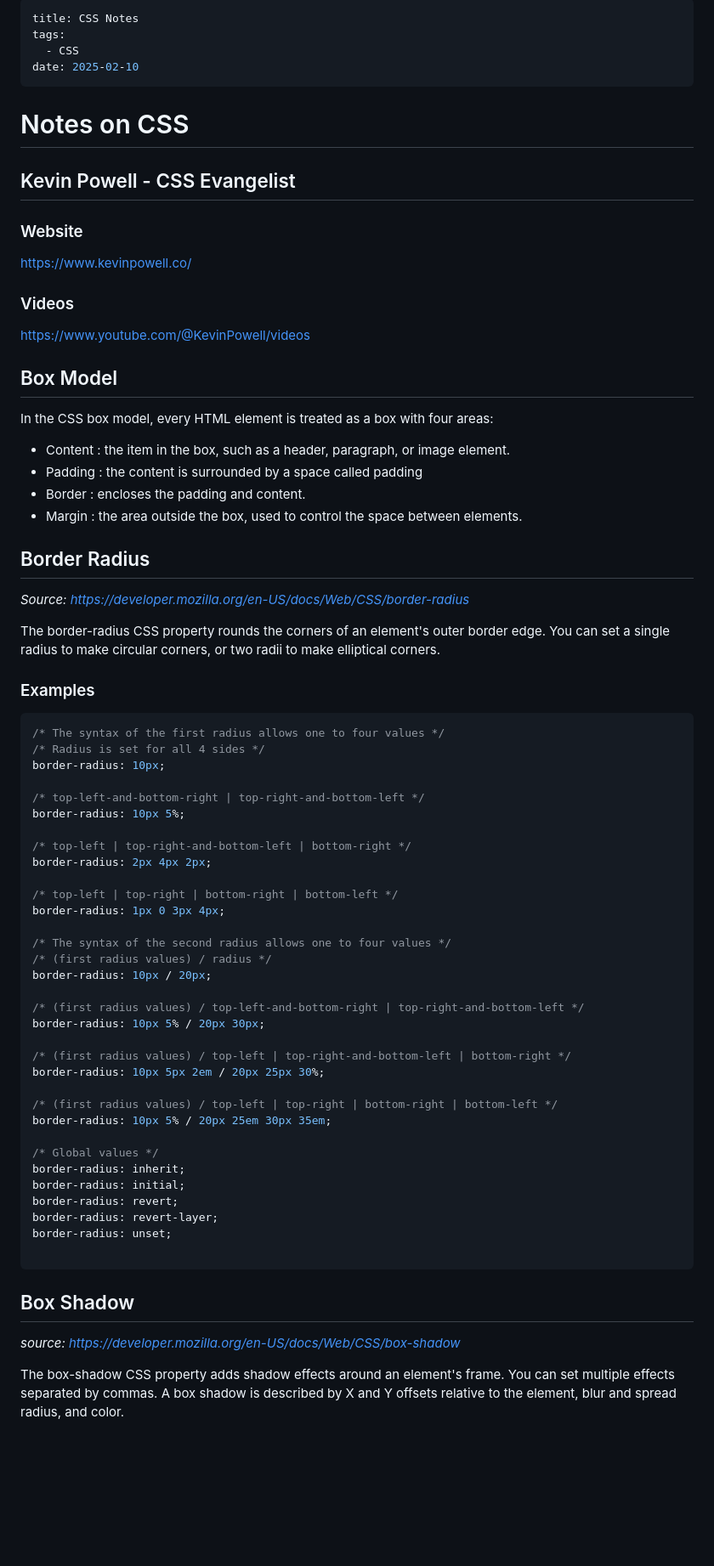
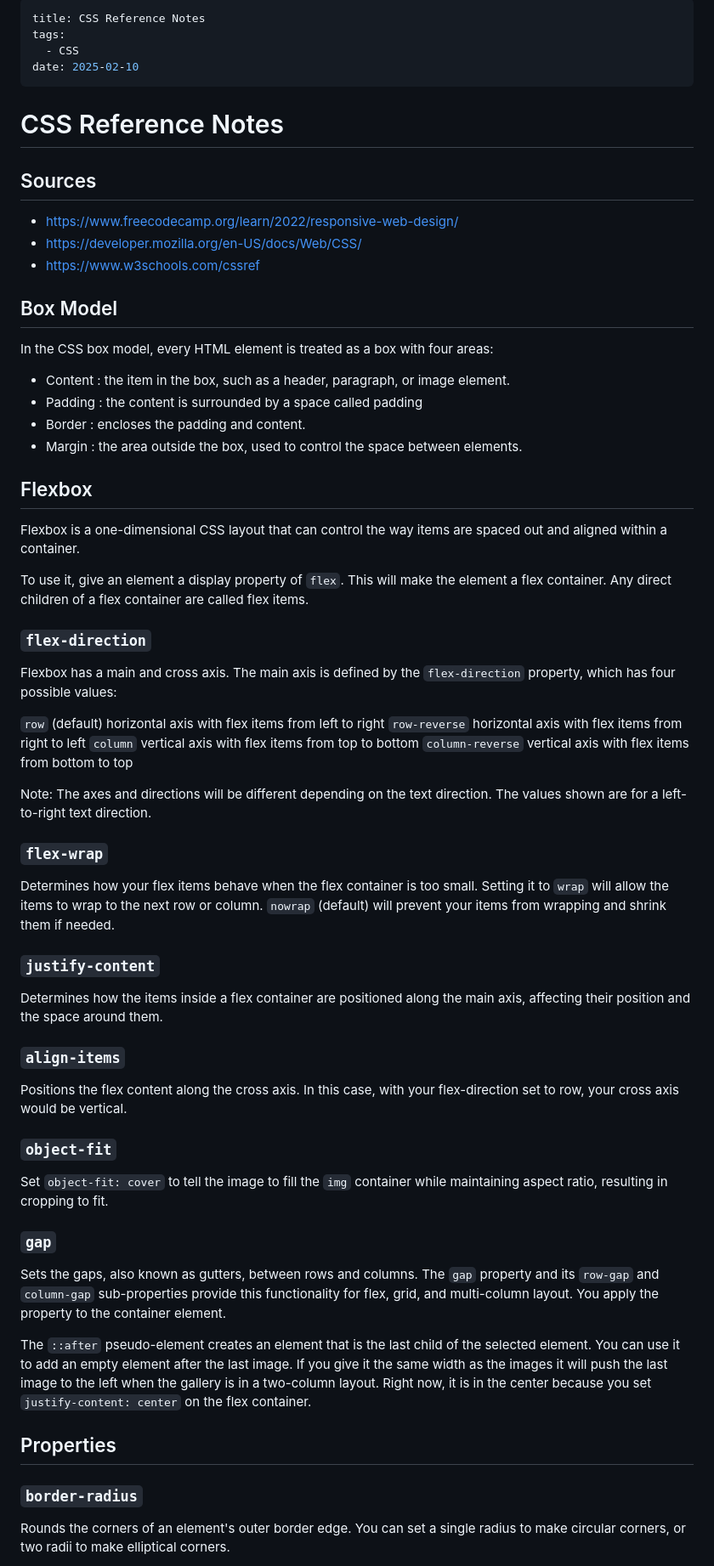
Before and after one commit to pythonadventurer/bgo, a Markdown page: notes/css-notes.md, the part around the change printed below. Shown: that part at 85% size. Rendered like a GitHub page; blank space fills up the shorter version.

````diff
--- a/notes/css-notes.md
+++ b/notes/css-notes.md
@@ -1,18 +1,16 @@
 ---
-title: CSS Notes
+title: CSS Reference Notes
 tags:
   - CSS
 date: 2025-02-10
 ---
-# Notes on CSS
+# CSS Reference Notes
 
-## Kevin Powell - CSS Evangelist
+## Sources
+- https://www.freecodecamp.org/learn/2022/responsive-web-design/
+- https://developer.mozilla.org/en-US/docs/Web/CSS/
+- https://www.w3schools.com/cssref
 
-### Website
-https://www.kevinpowell.co/
-
-### Videos
-https://www.youtube.com/@KevinPowell/videos
 
 ## Box Model
 In the CSS box model, every HTML element is treated as a box with four areas:
@@ -22,52 +20,41 @@ In the CSS box model, every HTML element is treated as a box with four areas:
 - Border : encloses the padding and content.
 - Margin : the area outside the box, used to control the space between elements.
 
-## Border Radius
-*Source: https://developer.mozilla.org/en-US/docs/Web/CSS/border-radius*
+## Flexbox
+Flexbox is a one-dimensional CSS layout that can control the way items are spaced out and aligned within a container.
 
-The border-radius CSS property rounds the corners of an element's outer border edge. You can set a single radius to make circular corners, or two radii to make elliptical corners.
+To use it, give an element a display property of `flex`. This will make the element a flex container. Any direct children of a flex container are called flex items.
 
-### Examples
+### `flex-direction`
+Flexbox has a main and cross axis. The main axis is defined by the `flex-direction` property, which has four possible values:
 
-```css
-/* The syntax of the first radius allows one to four values */
-/* Radius is set for all 4 sides */
-border-radius: 10px;
+`row` (default) horizontal axis with flex items from left to right
+`row-reverse` horizontal axis with flex items from right to left
+`column` vertical axis with flex items from top to bottom
+`column-reverse` vertical axis with flex items from bottom to top
 
-/* top-left-and-bottom-right | top-right-and-bottom-left */
-border-radius: 10px 5%;
+Note: The axes and directions will be different depending on the text direction. The values shown are for a left-to-right text direction.
 
-/* top-left | top-right-and-bottom-left | bottom-right */
-border-radius: 2px 4px 2px;
+### `flex-wrap`
+Determines how your flex items behave when the flex container is too small. Setting it to `wrap` will allow the items to wrap to the next row or column. `nowrap` (default) will prevent your items from wrapping and shrink them if needed.
 
-/* top-left | top-right | bottom-right | bottom-left */
-border-radius: 1px 0 3px 4px;
+### `justify-content`
+Determines how the items inside a flex container are positioned along the main axis, affecting their position and the space around them.
 
-/* The syntax of the second radius allows one to four values */
-/* (first radius values) / radius */
-border-radius: 10px / 20px;
+### `align-items`
+Positions the flex content along the cross axis. In this case, with your flex-direction set to row, your cross axis would be vertical.
 
-/* (first radius values) / top-left-and-bottom-right | top-right-and-bottom-left */
-border-radius: 10px 5% / 20px 30px;
+### `object-fit`
+Set `object-fit: cover` to tell the image to fill the `img` container while maintaining aspect ratio, resulting in cropping to fit.
 
-/* (first radius values) / top-left | top-right-and-bottom-left | bottom-right */
-border-radius: 10px 5px 2em / 20px 25px 30%;
+### `gap`
+Sets the gaps, also known as gutters, between rows and columns. The `gap` property and its `row-gap` and `column-gap` sub-properties provide this functionality for flex, grid, and multi-column layout. You apply the property to the container element.
 
-/* (first radius values) / top-left | top-right | bottom-right | bottom-left */
-border-radius: 10px 5% / 20px 25em 30px 35em;
-
-/* Global values */
-border-radius: inherit;
-border-radius: initial;
-border-radius: revert;
-border-radius: revert-layer;
-border-radius: unset;
-
-```
+The `::after` pseudo-element creates an element that is the last child of the selected element. You can use it to add an empty element after the last image. If you give it the same width as the images it will push the last image to the left when the gallery is in a two-column layout. Right now, it is in the center because you set `justify-content: center` on the flex container.
 
 
-## Box Shadow
-*source: https://developer.mozilla.org/en-US/docs/Web/CSS/box-shadow*
+## Properties
 
-The box-shadow CSS property adds shadow effects around an element's frame. You can set multiple effects separated by commas. A box shadow is described by X and Y offsets relative to the element, blur and spread radius, and color.
+### `border-radius`
+Rounds the corners of an element's outer border edge. You can set a single radius to make circular corners, or two radii to make elliptical corners.
 
````
Also changed, not shown: other parts of notes/css-notes.md (+52 -128 lines).
